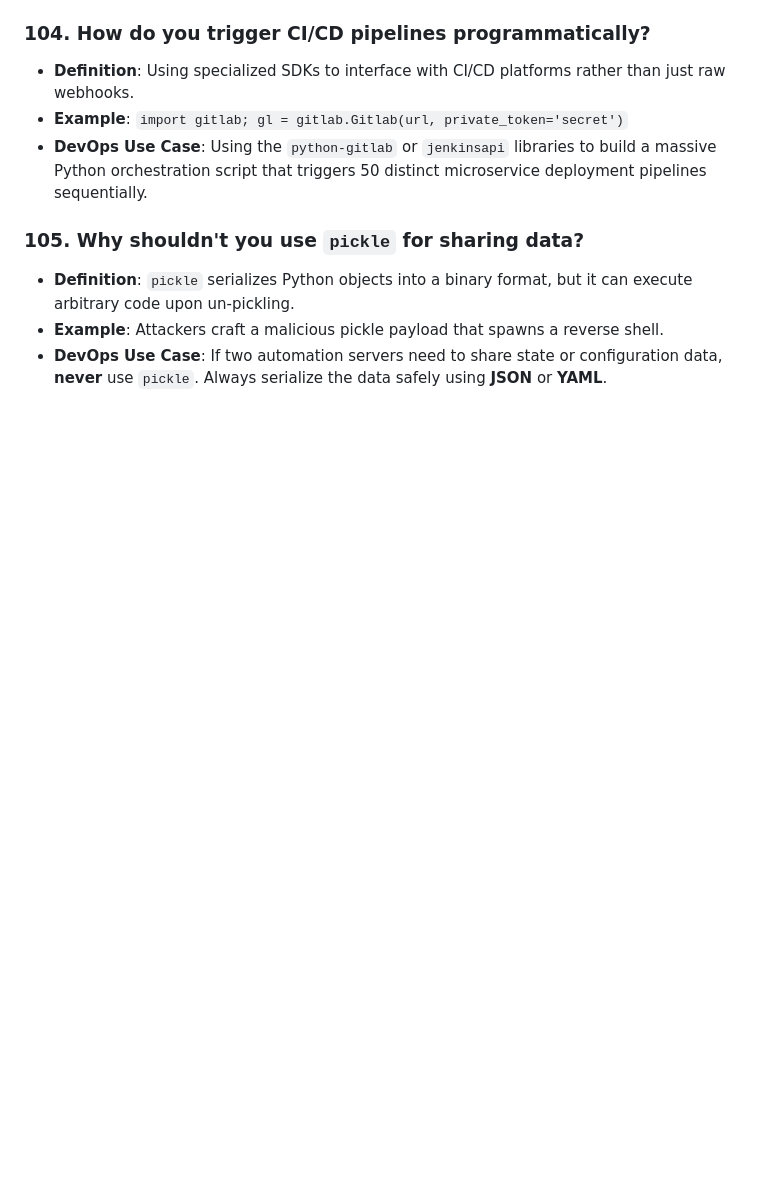
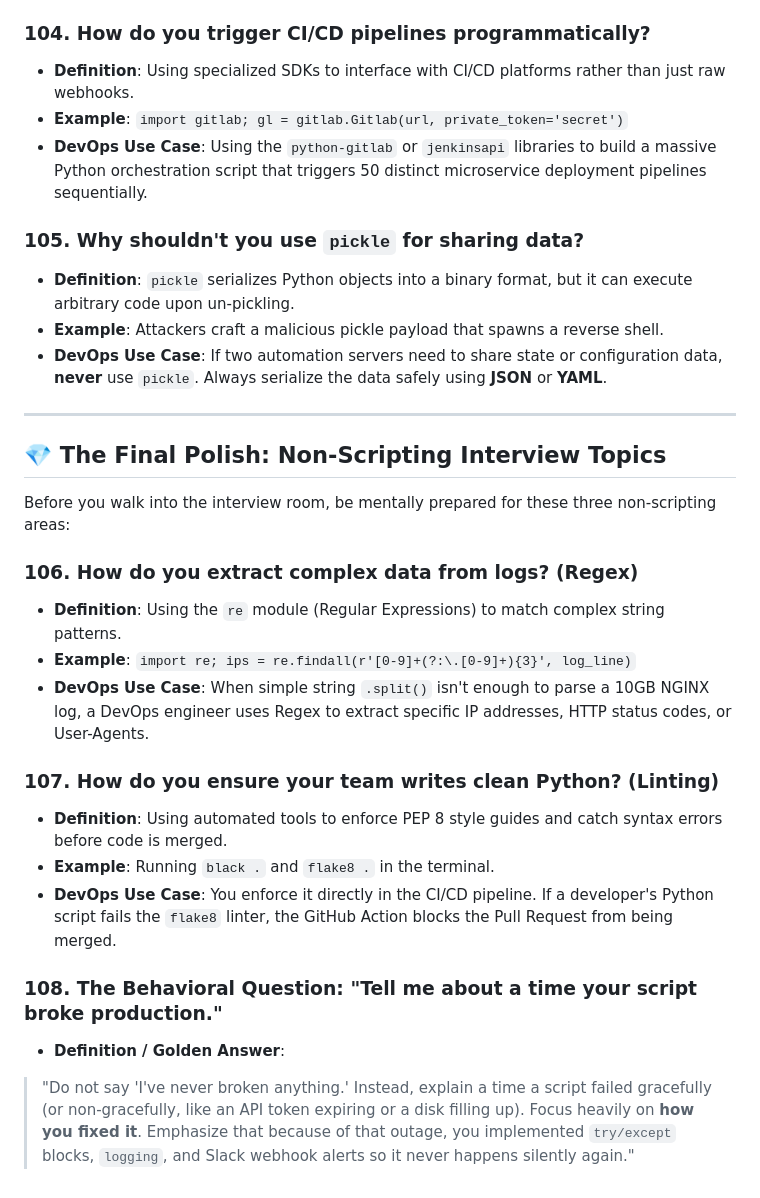
Before and after one commit to SIVAGORAM/devops-zero-to-hero, a Markdown page: 15-Python-for-DevOps/Day-32-Interview-Prep/Top-100-Python-DevOps-Interview-Questions.md, the part around the change. Drawn GitHub-style; blank space fills up the shorter version.

Commit message:
feat: add top 100 Python DevOps interview questions guide

```diff
--- a/15-Python-for-DevOps/Day-32-Interview-Prep/Top-100-Python-DevOps-Interview-Questions.md
+++ b/15-Python-for-DevOps/Day-32-Interview-Prep/Top-100-Python-DevOps-Interview-Questions.md
@@ -551,3 +551,23 @@ If you are interviewing for a Senior or Lead DevOps role, expect questions that
 - **Definition**: `pickle` serializes Python objects into a binary format, but it can execute arbitrary code upon un-pickling.
 - **Example**: Attackers craft a malicious pickle payload that spawns a reverse shell.
 - **DevOps Use Case**: If two automation servers need to share state or configuration data, **never** use `pickle`. Always serialize the data safely using **JSON** or **YAML**.
+
+---
+
+## 💎 The Final Polish: Non-Scripting Interview Topics
+
+Before you walk into the interview room, be mentally prepared for these three non-scripting areas:
+
+### 106. How do you extract complex data from logs? (Regex)
+- **Definition**: Using the `re` module (Regular Expressions) to match complex string patterns.
+- **Example**: `import re; ips = re.findall(r'[0-9]+(?:\.[0-9]+){3}', log_line)`
+- **DevOps Use Case**: When simple string `.split()` isn't enough to parse a 10GB NGINX log, a DevOps engineer uses Regex to extract specific IP addresses, HTTP status codes, or User-Agents.
+
+### 107. How do you ensure your team writes clean Python? (Linting)
+- **Definition**: Using automated tools to enforce PEP 8 style guides and catch syntax errors before code is merged.
+- **Example**: Running `black .` and `flake8 .` in the terminal.
+- **DevOps Use Case**: You enforce it directly in the CI/CD pipeline. If a developer's Python script fails the `flake8` linter, the GitHub Action blocks the Pull Request from being merged.
+
+### 108. The Behavioral Question: "Tell me about a time your script broke production."
+- **Definition / Golden Answer**:
+> "Do not say 'I've never broken anything.' Instead, explain a time a script failed gracefully (or non-gracefully, like an API token expiring or a disk filling up). Focus heavily on **how you fixed it**. Emphasize that because of that outage, you implemented `try/except` blocks, `logging`, and Slack webhook alerts so it never happens silently again."
```
